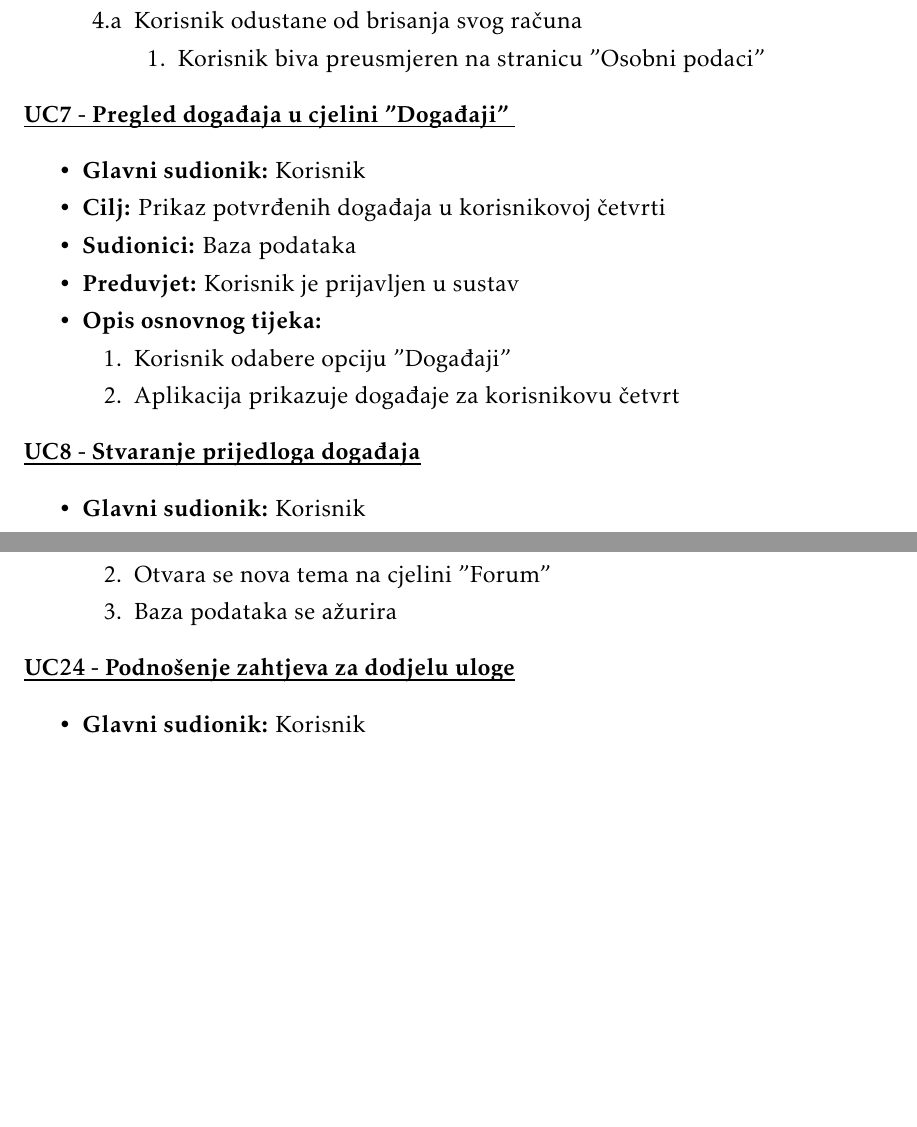
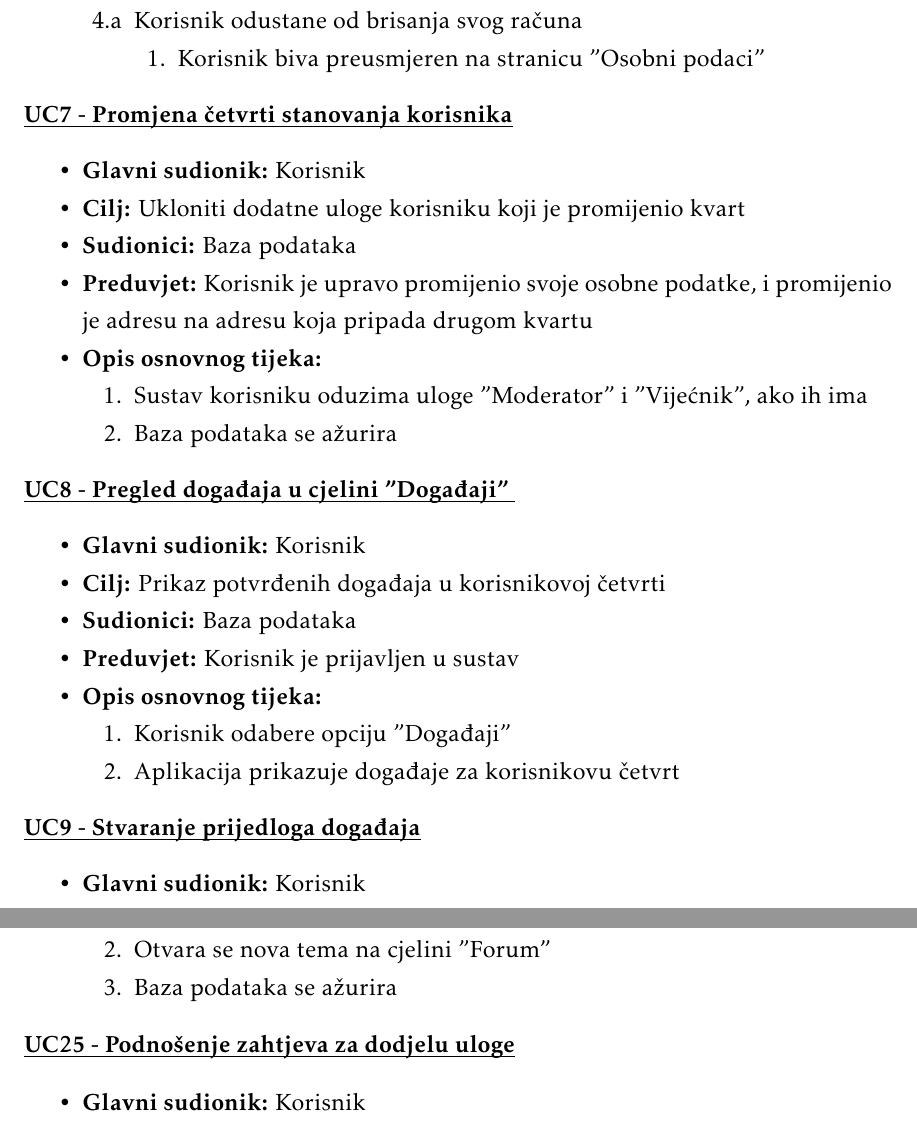
Before and after one commit to danijel-barisic/MojKvart-web-app, a LaTeX document (Dokumentacija/PROGI_ProjektnaDokumentacija.tex, which reads Dokumentacija/Specifikacija_programske_potpore.tex): two parts of pages 12 and 17 of 38 before the commit and two parts of pages 12 and 18 of 38 after it, joined at a grey line, cut so that both start at the same text, the shorter picture padded with empty space. Compiled offline with pdfLaTeX.

Commit message:
umetnut UC7, trenutni UC7-UC24 pomaknuti za jedan indeks unaprijed

```diff
--- a/Dokumentacija/Specifikacija_programske_potpore.tex
+++ b/Dokumentacija/Specifikacija_programske_potpore.tex
@@ -325,7 +325,23 @@
 						\end{packed_item}
 					\end{packed_item}
 
-					\noindent \underbar{\textbf{UC7 - Pregled događaja u cjelini "Događaji" }}
+					\noindent \underbar{\textbf{UC7 - Promjena četvrti stanovanja korisnika}}
+					\begin{packed_item}
+
+						\item \textbf{Glavni sudionik: }Korisnik
+						\item  \textbf{Cilj:} Ukloniti dodatne uloge korisniku koji je promijenio kvart
+						\item  \textbf{Sudionici:} Baza podataka
+						\item  \textbf{Preduvjet:} Korisnik je upravo promijenio svoje osobne podatke, i promijenio je adresu na adresu koja pripada drugom kvartu
+						\item  \textbf{Opis osnovnog tijeka:}
+
+						\item[] \begin{packed_enum}
+
+							\item Sustav korisniku oduzima uloge "Moderator" i "Vijećnik", ako ih ima
+							\item Baza podataka se ažurira
+						\end{packed_enum}
+					\end{packed_item}
+
+					\noindent \underbar{\textbf{UC8 - Pregled događaja u cjelini "Događaji" }}
 					\begin{packed_item}
 
 						\item \textbf{Glavni sudionik: }Korisnik
@@ -342,7 +358,7 @@
 
 
 						\end{packed_item}
-					\noindent \underbar{\textbf{UC8 - Stvaranje prijedloga događaja}}
+					\noindent \underbar{\textbf{UC9 - Stvaranje prijedloga događaja}}
 					\begin{packed_item}
 
 						\item \textbf{Glavni sudionik: }Korisnik
@@ -728,7 +744,7 @@
 
 					\end{packed_item}
 
-					\noindent \underbar{\textbf{UC24 - Podnošenje zahtjeva za dodjelu uloge}}
+					\noindent \underbar{\textbf{UC25 - Podnošenje zahtjeva za dodjelu uloge}}
 					\begin{packed_item}
 
 						\item \textbf{Glavni sudionik: }Korisnik
```
Also changed, not shown: Dokumentacija/Specifikacija_programske_potpore.tex (30 more changed lines).
